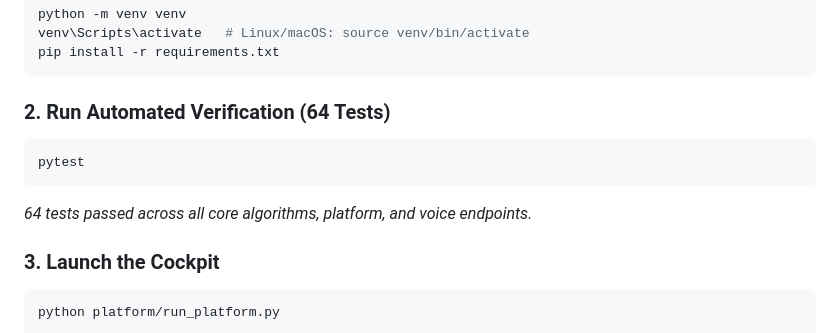
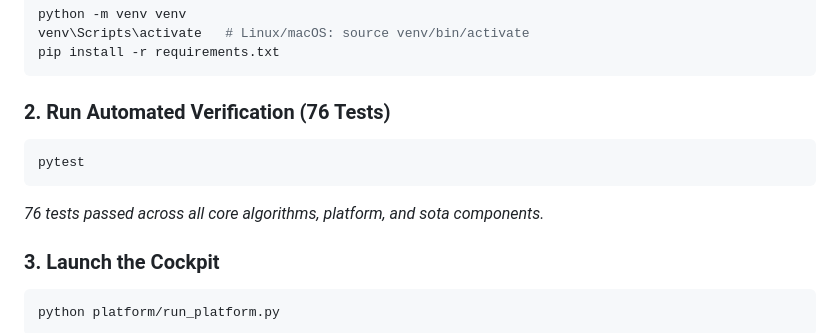
Before and after one commit to vanshi0905/AeroShield-Predictive-Fleet-Maintenance, a Markdown page: README.md, the part around the change. Rendered like a GitHub page.

Commit message:
docs: update test count verification badge in quickstart to 76

````diff
--- a/README.md
+++ b/README.md
@@ -78,11 +78,11 @@ venv\Scripts\activate   # Linux/macOS: source venv/bin/activate
 pip install -r requirements.txt
 ```
 
-### 2. Run Automated Verification (64 Tests)
+### 2. Run Automated Verification (76 Tests)
 ```bash
 pytest
 ```
-*64 tests passed across all core algorithms, platform, and voice endpoints.*
+*76 tests passed across all core algorithms, platform, and sota components.*
 
 ### 3. Launch the Cockpit
 ```bash
````
